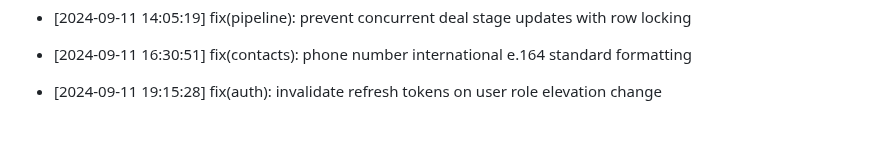
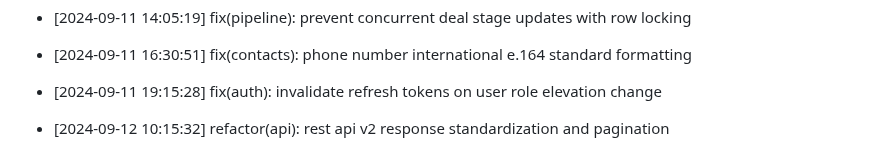
Before and after one commit to Goekss/CrmAPP, a Markdown page: CHANGELOG.md, the part around the change. GitHub-like rendering; blank space fills up the shorter version.

Commit message:
refactor(api): rest api v2 response standardization and pagination

```diff
--- a/CHANGELOG.md
+++ b/CHANGELOG.md
@@ -134,3 +134,5 @@
 - [2024-09-11 16:30:51] fix(contacts): phone number international e.164 standard formatting
 
 - [2024-09-11 19:15:28] fix(auth): invalidate refresh tokens on user role elevation change
+
+- [2024-09-12 10:15:32] refactor(api): rest api v2 response standardization and pagination
```
